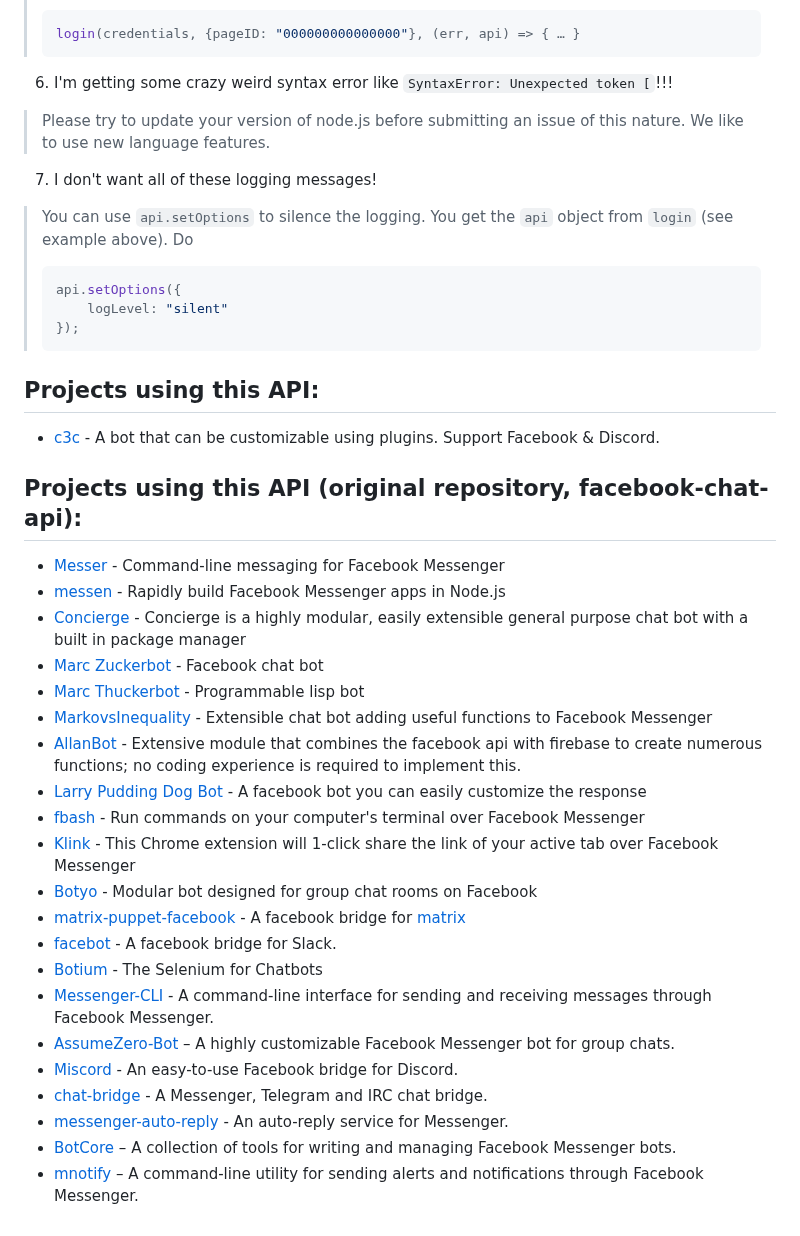
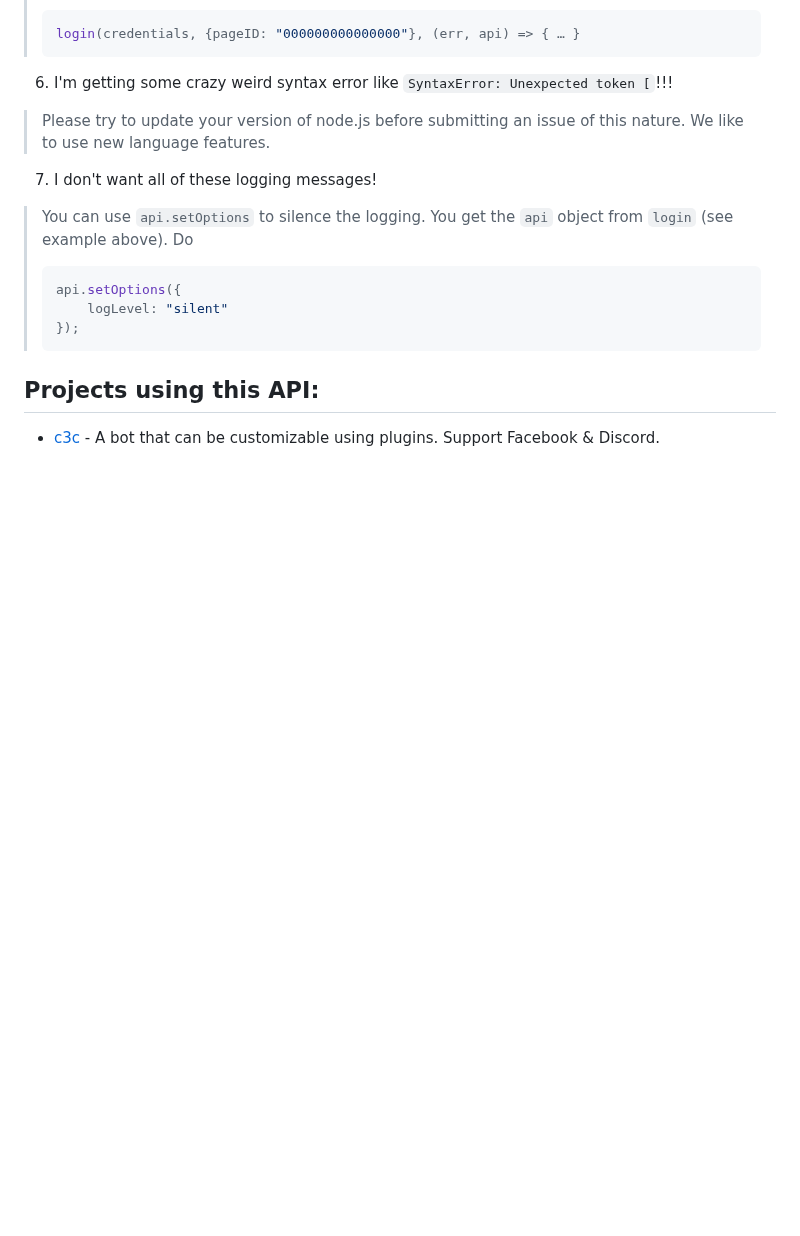
Before and after one commit to dongdev06/MetaCord-Update, a Markdown page: README.md, the part around the change. Rendered like a GitHub page; blank space fills up the shorter version.

```diff
--- a/README.md
+++ b/README.md
@@ -201,27 +201,3 @@ login({appState: JSON.parse(fs.readFileSync('appstate.json', 'utf8'))}, (err, ap
 ## Projects using this API:
 
 - [c3c](https://github.com/lequanglam/c3c) - A bot that can be customizable using plugins. Support Facebook & Discord.
-
-## Projects using this API (original repository, facebook-chat-api):
-
-- [Messer](https://github.com/mjkaufer/Messer) - Command-line messaging for Facebook Messenger
-- [messen](https://github.com/tomquirk/messen) - Rapidly build Facebook Messenger apps in Node.js
-- [Concierge](https://github.com/concierge/Concierge) - Concierge is a highly modular, easily extensible general purpose chat bot with a built in package manager
-- [Marc Zuckerbot](https://github.com/bsansouci/marc-zuckerbot) - Facebook chat bot
-- [Marc Thuckerbot](https://github.com/bsansouci/lisp-bot) - Programmable lisp bot
-- [MarkovsInequality](https://github.com/logicx24/MarkovsInequality) - Extensible chat bot adding useful functions to Facebook Messenger
-- [AllanBot](https://github.com/AllanWang/AllanBot-Public) - Extensive module that combines the facebook api with firebase to create numerous functions; no coding experience is required to implement this.
-- [Larry Pudding Dog Bot](https://github.com/Larry850806/facebook-chat-bot) - A facebook bot you can easily customize the response
-- [fbash](https://github.com/avikj/fbash) - Run commands on your computer's terminal over Facebook Messenger
-- [Klink](https://github.com/KeNt178/klink) - This Chrome extension will 1-click share the link of your active tab over Facebook Messenger
-- [Botyo](https://github.com/ivkos/botyo) - Modular bot designed for group chat rooms on Facebook
-- [matrix-puppet-facebook](https://github.com/matrix-hacks/matrix-puppet-facebook) - A facebook bridge for [matrix](https://matrix.org)
-- [facebot](https://github.com/Weetbix/facebot) - A facebook bridge for Slack.
-- [Botium](https://github.com/codeforequity-at/botium-core) - The Selenium for Chatbots
-- [Messenger-CLI](https://github.com/AstroCB/Messenger-CLI) - A command-line interface for sending and receiving messages through Facebook Messenger.
-- [AssumeZero-Bot](https://github.com/AstroCB/AssumeZero-Bot) – A highly customizable Facebook Messenger bot for group chats.
-- [Miscord](https://github.com/Bjornskjald/miscord) - An easy-to-use Facebook bridge for Discord.
-- [chat-bridge](https://github.com/rexx0520/chat-bridge) - A Messenger, Telegram and IRC chat bridge.
-- [messenger-auto-reply](https://gitlab.com/theSander/messenger-auto-reply) - An auto-reply service for Messenger.
-- [BotCore](https://github.com/AstroCB/BotCore) – A collection of tools for writing and managing Facebook Messenger bots.
-- [mnotify](https://github.com/AstroCB/mnotify) – A command-line utility for sending alerts and notifications through Facebook Messenger.
```
